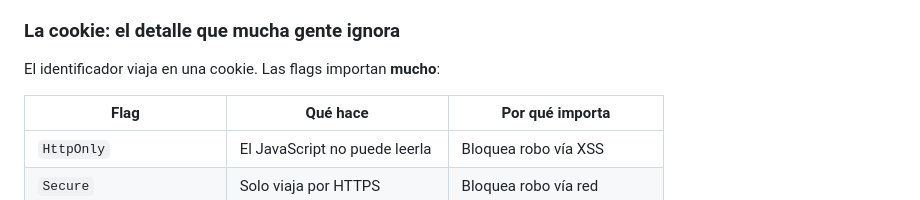
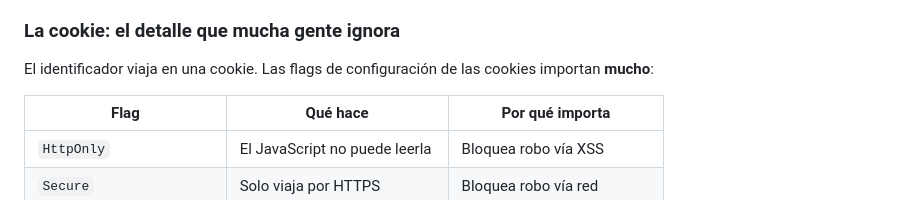
Before and after one commit to lafrigolet/estudio-biblia, a Markdown page: defensa-en-profundidad-multi-tenant.md, the part around the change. Rendered like a GitHub page.

```diff
--- a/defensa-en-profundidad-multi-tenant.md
+++ b/defensa-en-profundidad-multi-tenant.md
@@ -115,7 +115,7 @@ Lo crítico: **el servidor toca el almacén en cada petición autenticada** (pas
 
 ### La cookie: el detalle que mucha gente ignora
 
-El identificador viaja en una cookie. Las flags importan **mucho**:
+El identificador viaja en una cookie. Las flags de configuración de las cookies importan **mucho**:
 
 | Flag | Qué hace | Por qué importa |
 |---|---|---|
```
